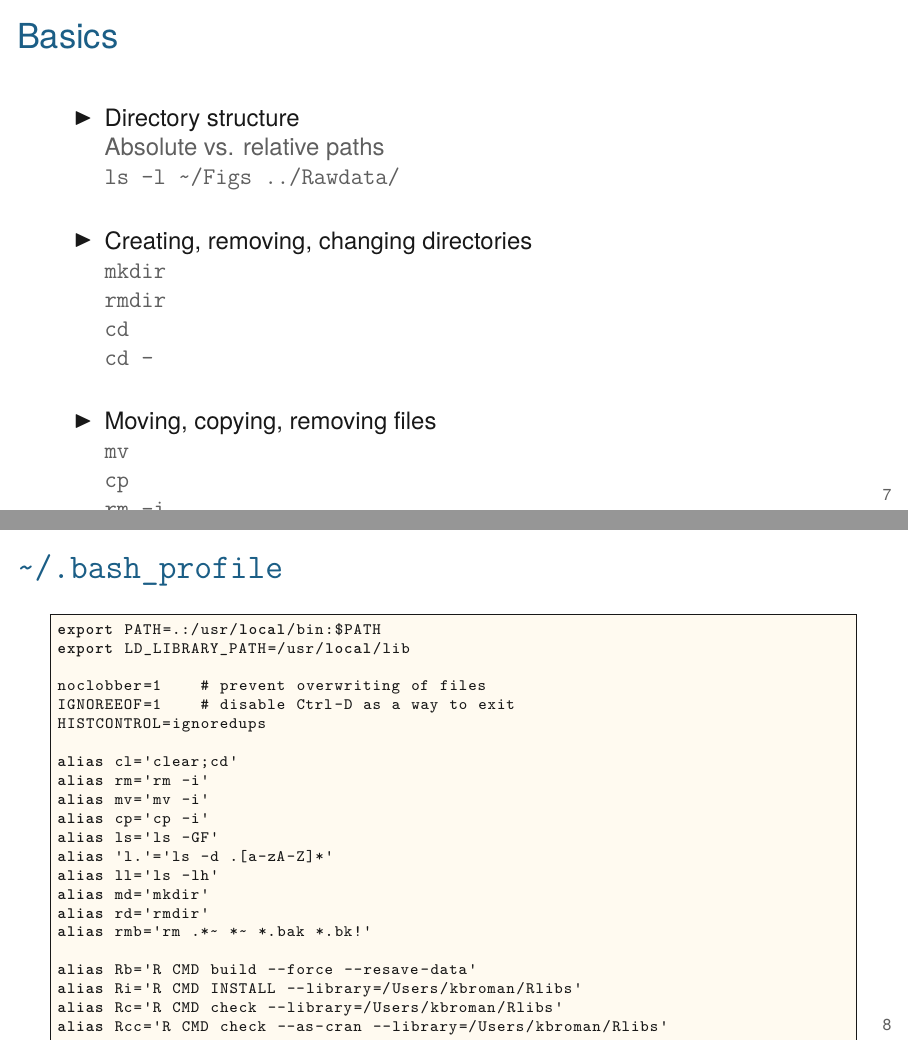
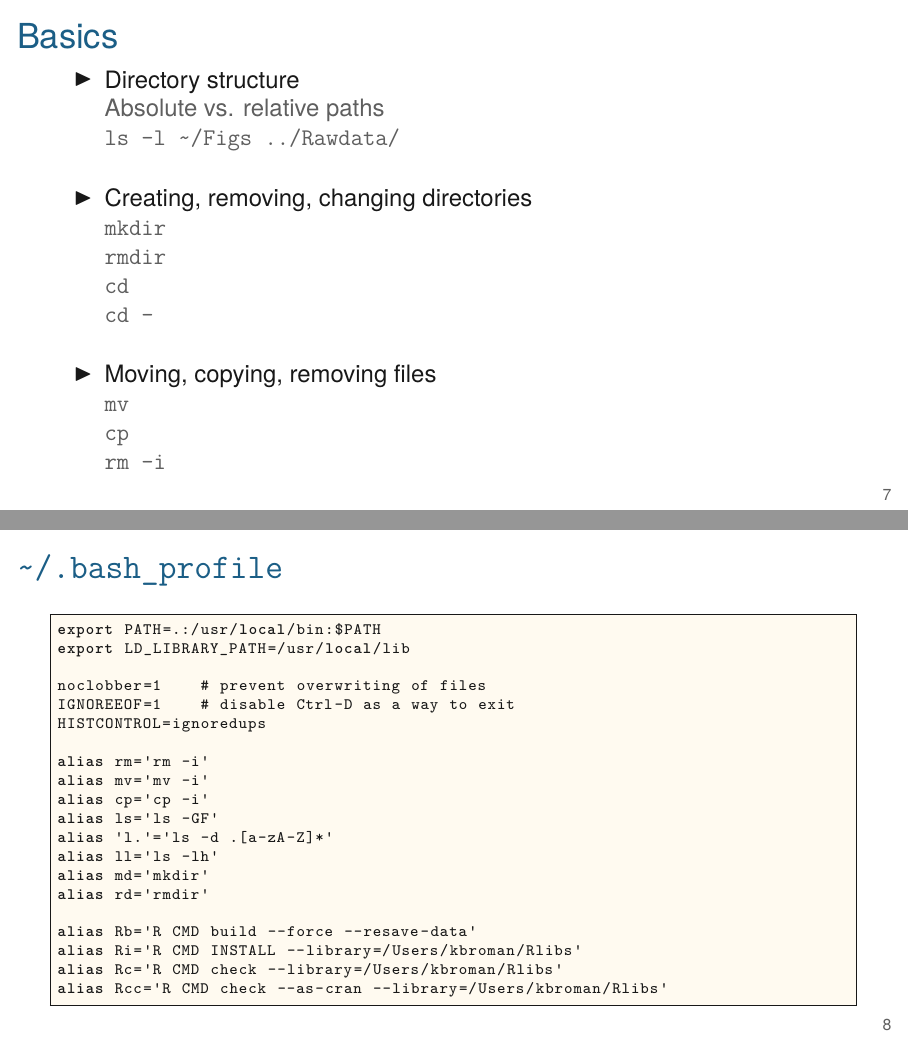
Before and after one commit to kbroman/AdvData, LaTeX slides (06_cmdline/06_cmdline.tex): pages 7 and 8 of 26, joined at a grey line. Compiled offline with XeLaTeX.

Commit message:
Lec 6: get everything to fit

```diff
--- a/06_cmdline/06_cmdline.tex
+++ b/06_cmdline/06_cmdline.tex
@@ -174,9 +174,9 @@ things about {\tt zsh}.
 
 \begin{frame}{Basics}
 
-\vspace{18pt}
+\vspace{-4pt}
 \bi
-\itemsep18pt
+\itemsep16pt
 \item Directory structure
 
 {\color{lolit} Absolute vs. relative paths
@@ -227,7 +227,6 @@ noclobber=1    # prevent overwriting of files
 IGNOREEOF=1    # disable Ctrl-D as a way to exit
 HISTCONTROL=ignoredups
 
-alias cl='clear;cd'
 alias rm='rm -i'
 alias mv='mv -i'
 alias cp='cp -i'
@@ -236,7 +235,6 @@ alias 'l.'='ls -d .[a-zA-Z]*'
 alias ll='ls -lh'
 alias md='mkdir'
 alias rd='rmdir'
-alias rmb='rm .*~ *~ *.bak *.bk!'
 
 alias Rb='R CMD build --force --resave-data'
 alias Ri='R CMD INSTALL --library=/Users/kbroman/Rlibs'
```
Also changed, not shown: 06_cmdline/06_cmdline.tex (5 more changed lines).
